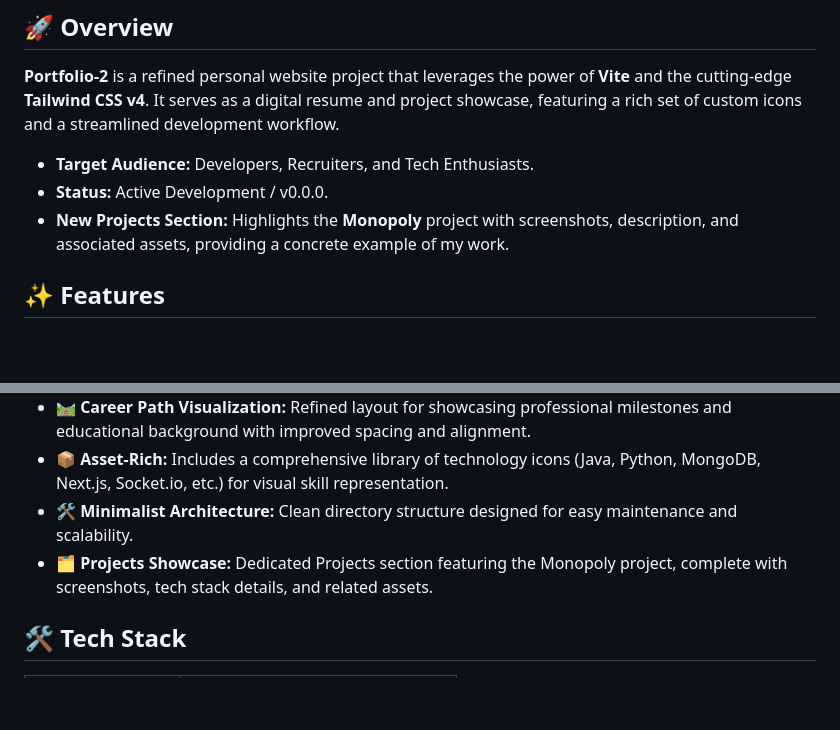
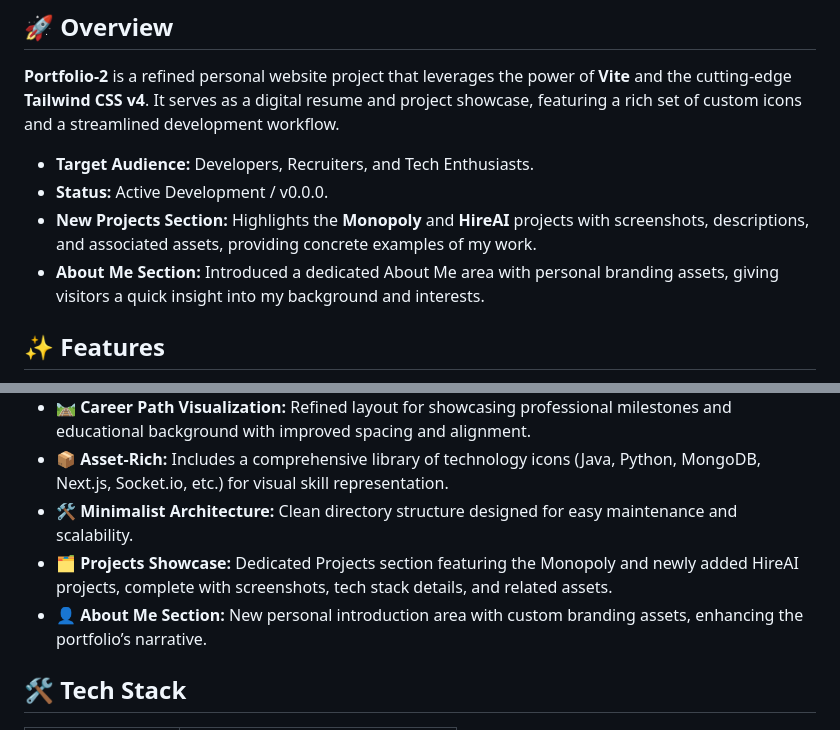
Before and after one commit to Nikhilqwert04/Portfolio-2, a Markdown page: README.md, 2 parts joined by grey strips. Drawn GitHub-style; blank space fills up the shorter version.

Commit message:
chore: auto-update README [skip ci]

```diff
--- a/README.md
+++ b/README.md
@@ -13,7 +13,8 @@ A modern, high-performance developer portfolio designed to showcase technical ex
 
 - **Target Audience:** Developers, Recruiters, and Tech Enthusiasts.
 - **Status:** Active Development / v0.0.0.
-- **New Projects Section:** Highlights the **Monopoly** project with screenshots, description, and associated assets, providing a concrete example of my work.
+- **New Projects Section:** Highlights the **Monopoly** and **HireAI** projects with screenshots, descriptions, and associated assets, providing concrete examples of my work.
+- **About Me Section:** Introduced a dedicated About Me area with personal branding assets, giving visitors a quick insight into my background and interests.
 
 ## ✨ Features
 
@@ -24,7 +25,8 @@ A modern, high-performance developer portfolio designed to showcase technical ex
 - **🛤 Career Path Visualization:** Refined layout for showcasing professional milestones and educational background with improved spacing and alignment.
 - **📦 Asset‑Rich:** Includes a comprehensive library of technology icons (Java, Python, MongoDB, Next.js, Socket.io, etc.) for visual skill representation.
 - **🛠 Minimalist Architecture:** Clean directory structure designed for easy maintenance and scalability.
-- **🗂 Projects Showcase:** Dedicated Projects section featuring the Monopoly project, complete with screenshots, tech stack details, and related assets.
+- **🗂 Projects Showcase:** Dedicated Projects section featuring the Monopoly and newly added HireAI projects, complete with screenshots, tech stack details, and related assets.
+- **👤 About Me Section:** New personal introduction area with custom branding assets, enhancing the portfolio’s narrative.
 
 ## 🛠 Tech Stack
 
```
